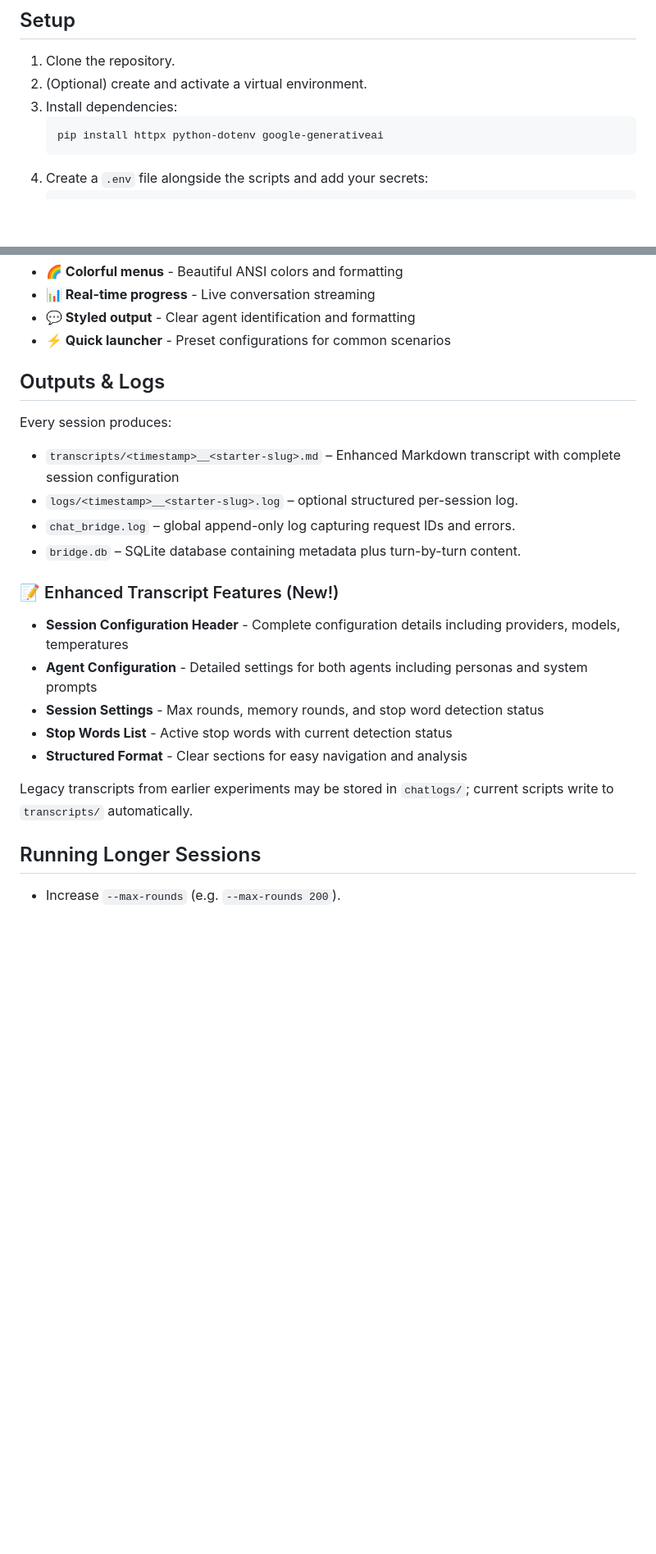
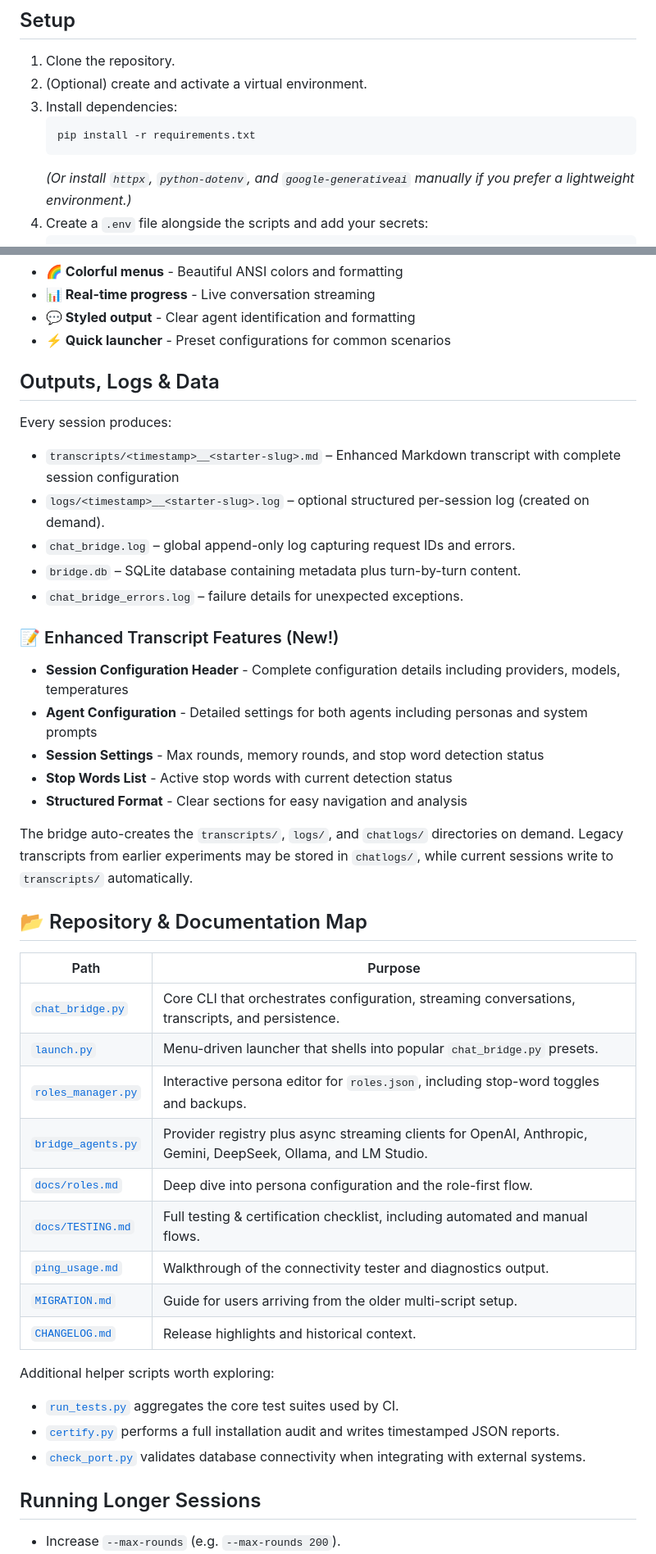
Before and after one commit to meistro57/chat_bridge, a Markdown page: README.md, 2 parts joined by grey strips. Shown at 82% size. Rendered like a GitHub page; blank space fills up the shorter version.

Commit message:
Refresh documentation and usage guidance

````diff
--- a/README.md
+++ b/README.md
@@ -127,8 +114,9 @@ Set provider-specific default models with environment variables such as
 2. (Optional) create and activate a virtual environment.
 3. Install dependencies:
    ```bash
-   pip install httpx python-dotenv google-generativeai
+   pip install -r requirements.txt
    ```
+   *(Or install `httpx`, `python-dotenv`, and `google-generativeai` manually if you prefer a lightweight environment.)*
 4. Create a `.env` file alongside the scripts and add your secrets:
    ```bash
    OPENAI_API_KEY=sk-...
@@ -349,14 +337,15 @@ Overall Status: 1/2 providers online
 - **💬 Styled output** - Clear agent identification and formatting
 - **⚡ Quick launcher** - Preset configurations for common scenarios
 
-## Outputs & Logs
+## Outputs, Logs & Data
 
 Every session produces:
 
 - `transcripts/<timestamp>__<starter-slug>.md` – Enhanced Markdown transcript with complete session configuration
-- `logs/<timestamp>__<starter-slug>.log` – optional structured per-session log.
+- `logs/<timestamp>__<starter-slug>.log` – optional structured per-session log (created on demand).
 - `chat_bridge.log` – global append-only log capturing request IDs and errors.
 - `bridge.db` – SQLite database containing metadata plus turn-by-turn content.
+- `chat_bridge_errors.log` – failure details for unexpected exceptions.
 
 ### 📝 Enhanced Transcript Features (New!)
 - **Session Configuration Header** - Complete configuration details including providers, models, temperatures
@@ -365,8 +354,28 @@ Every session produces:
 - **Stop Words List** - Active stop words with current detection status
 - **Structured Format** - Clear sections for easy navigation and analysis
 
-Legacy transcripts from earlier experiments may be stored in `chatlogs/`; current scripts
-write to `transcripts/` automatically.
+The bridge auto-creates the `transcripts/`, `logs/`, and `chatlogs/` directories on demand. Legacy transcripts from earlier
+experiments may be stored in `chatlogs/`, while current sessions write to `transcripts/` automatically.
+
+## 📂 Repository & Documentation Map
+
+| Path | Purpose |
+| --- | --- |
+| [`chat_bridge.py`](chat_bridge.py) | Core CLI that orchestrates configuration, streaming conversations, transcripts, and persistence. |
+| [`launch.py`](launch.py) | Menu-driven launcher that shells into popular `chat_bridge.py` presets. |
+| [`roles_manager.py`](roles_manager.py) | Interactive persona editor for `roles.json`, including stop-word toggles and backups. |
+| [`bridge_agents.py`](bridge_agents.py) | Provider registry plus async streaming clients for OpenAI, Anthropic, Gemini, DeepSeek, Ollama, and LM Studio. |
+| [`docs/roles.md`](docs/roles.md) | Deep dive into persona configuration and the role-first flow. |
+| [`docs/TESTING.md`](docs/TESTING.md) | Full testing & certification checklist, including automated and manual flows. |
+| [`ping_usage.md`](ping_usage.md) | Walkthrough of the connectivity tester and diagnostics output. |
+| [`MIGRATION.md`](MIGRATION.md) | Guide for users arriving from the older multi-script setup. |
+| [`CHANGELOG.md`](CHANGELOG.md) | Release highlights and historical context. |
+
+Additional helper scripts worth exploring:
+
+- [`run_tests.py`](run_tests.py) aggregates the core test suites used by CI.
+- [`certify.py`](certify.py) performs a full installation audit and writes timestamped JSON reports.
+- [`check_port.py`](check_port.py) validates database connectivity when integrating with external systems.
 
 ## Running Longer Sessions
 
````
Also changed, not shown: other parts of README.md (+7 -20 lines), docs/TESTING.md (+28 -2 lines).
